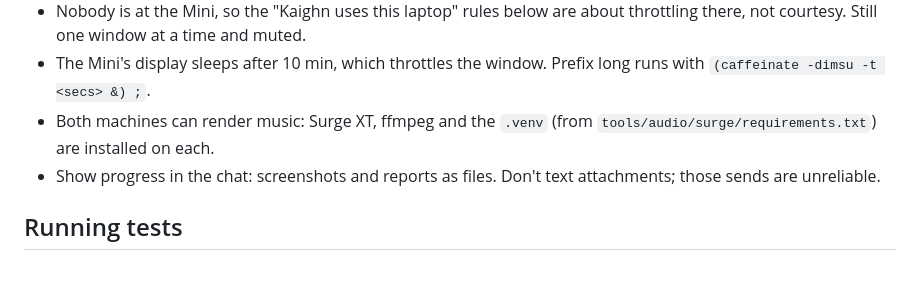
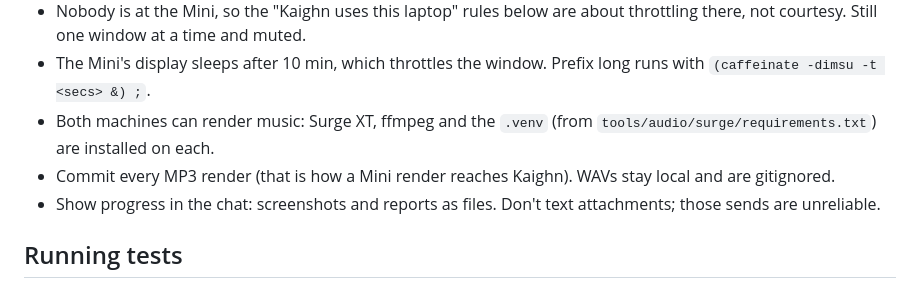
Before and after one commit to KaighnKevlin/upstream, a Markdown page: CLAUDE.md, the part around the change. Rendered like a GitHub page.

Commit message:
CLAUDE.md: commit MP3 renders
Co-Authored-By: Claude Opus 5.5 <noreply@anthropic.com>

```diff
--- a/CLAUDE.md
+++ b/CLAUDE.md
@@ -46,6 +46,8 @@ long solo bouts while he's out.
   long runs with `(caffeinate -dimsu -t <secs> &) ;`.
 - Both machines can render music: Surge XT, ffmpeg and the `.venv` (from
   `tools/audio/surge/requirements.txt`) are installed on each.
+- Commit every MP3 render (that is how a Mini render reaches Kaighn). WAVs stay
+  local and are gitignored.
 - Show progress in the chat: screenshots and reports as files. Don't text
   attachments; those sends are unreliable.
 
```
